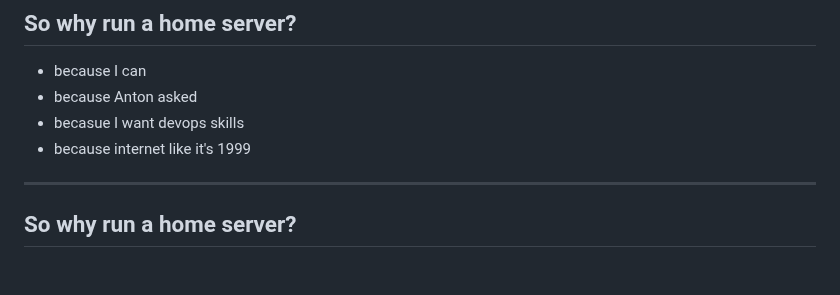
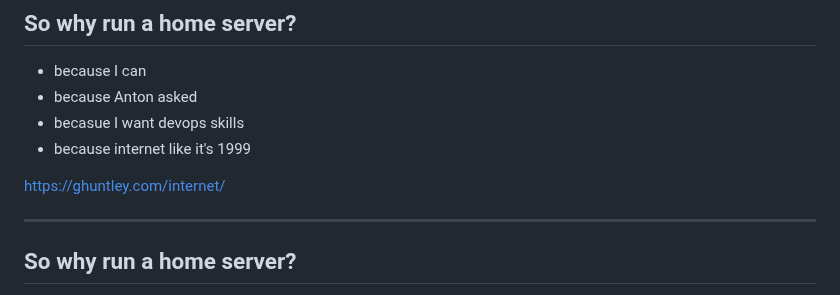
Before and after one commit to failure-driven/rails-metal-cloud-metal, a Markdown page: presentations/PRESENTATION_RAILS_APP_HOME_SERVER_LIGHTNING.md, the part around the change. Drawn GitHub-style; blank space fills up the shorter version.

Commit message:
Image link attribution

```diff
--- a/presentations/PRESENTATION_RAILS_APP_HOME_SERVER_LIGHTNING.md
+++ b/presentations/PRESENTATION_RAILS_APP_HOME_SERVER_LIGHTNING.md
@@ -82,6 +82,8 @@ please clap 👏
 - because Anton asked
 - becasue I want devops skills
 - because internet like it's 1999
+
+https://ghuntley.com/internet/
 
 ---
 
```
